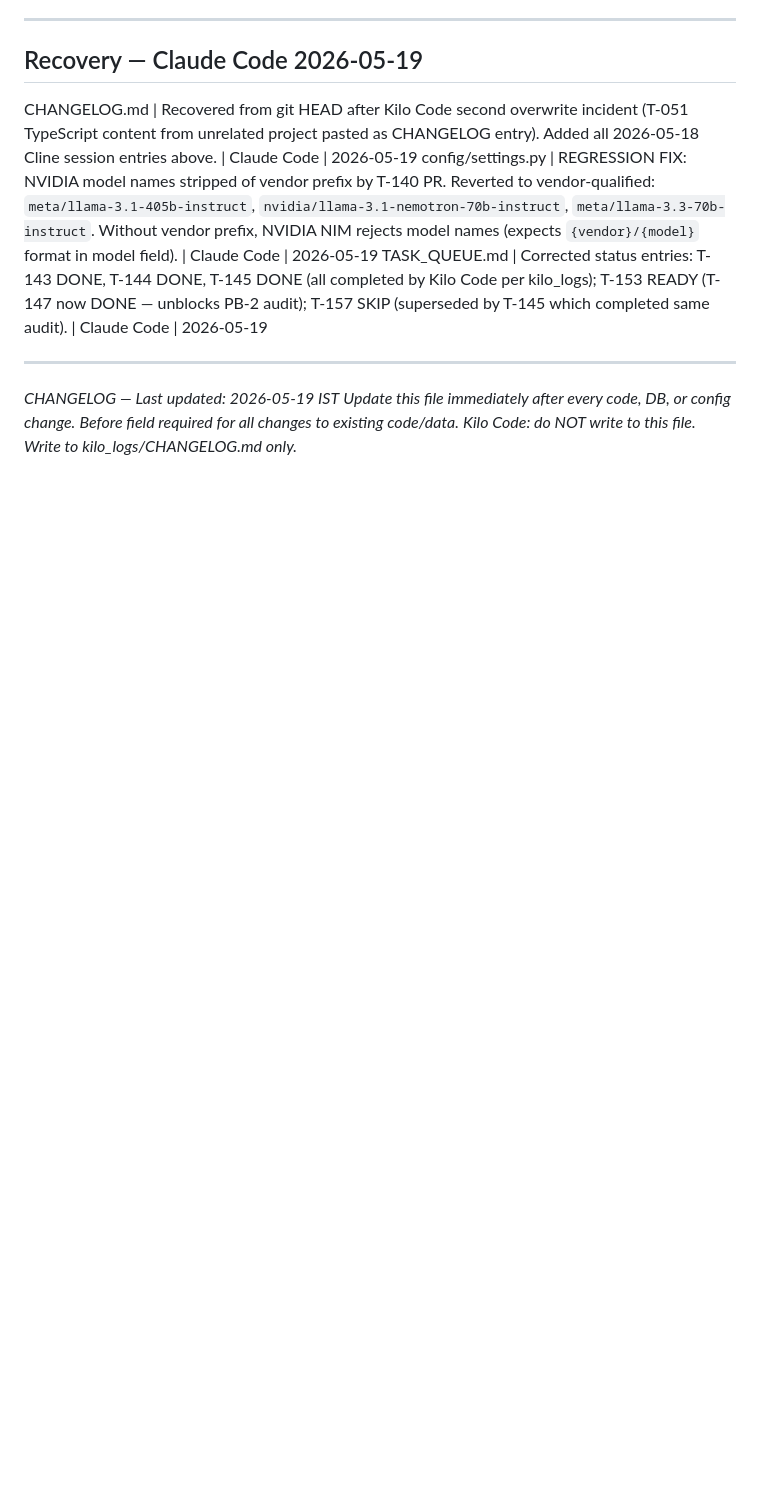
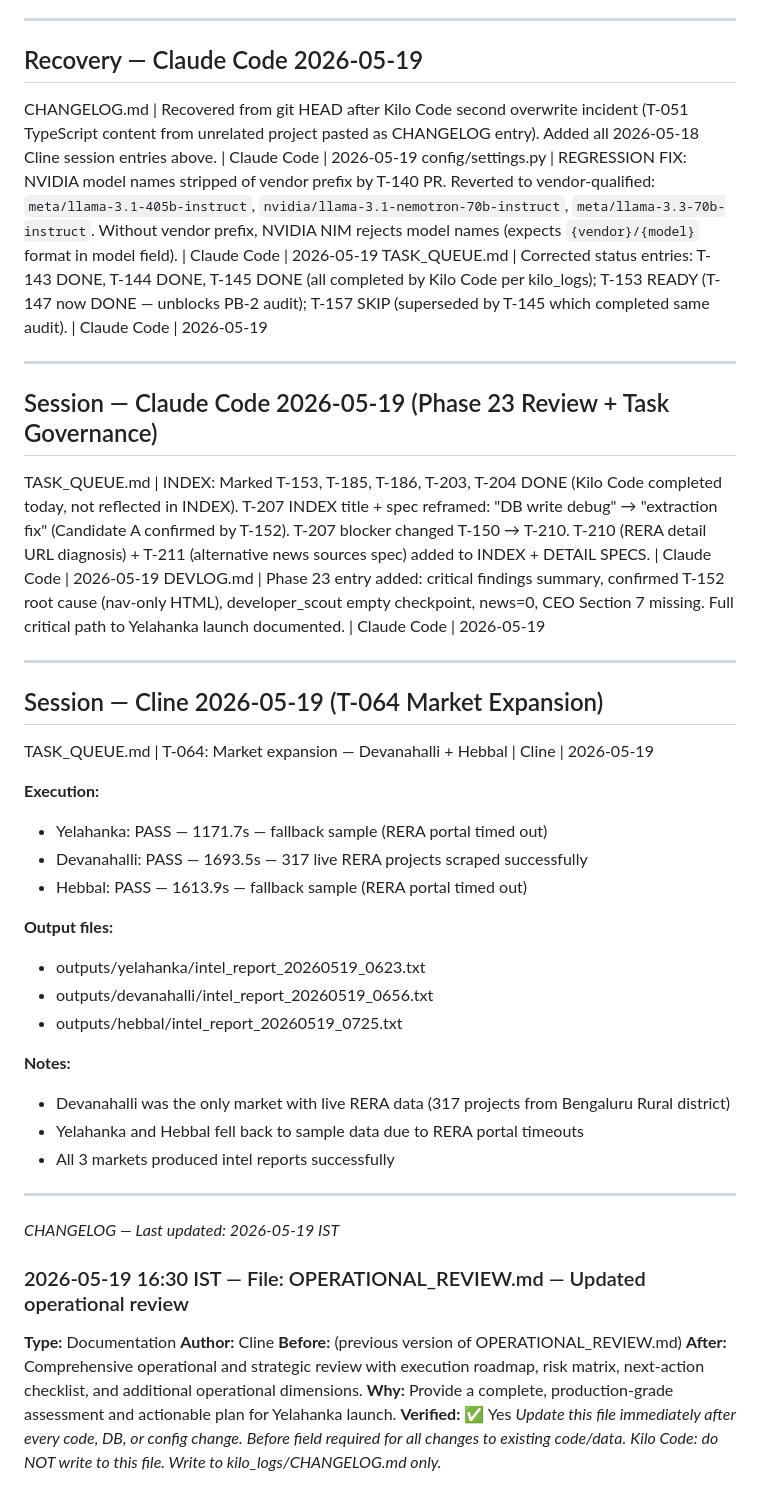
Before and after one commit to jinujon007/RE_OS, a Markdown page: CHANGELOG.md, the part around the change. GitHub-like rendering; blank space fills up the shorter version.

Commit message:
Update operational review and changelog for Yelahanka launch

```diff
--- a/CHANGELOG.md
+++ b/CHANGELOG.md
@@ -572,7 +572,43 @@ TASK_QUEUE.md | Corrected status entries: T-143 DONE, T-144 DONE, T-145 DONE (al
 
 ---
 
+## Session — Claude Code 2026-05-19 (Phase 23 Review + Task Governance)
+
+TASK_QUEUE.md | INDEX: Marked T-153, T-185, T-186, T-203, T-204 DONE (Kilo Code completed today, not reflected in INDEX). T-207 INDEX title + spec reframed: "DB write debug" → "extraction fix" (Candidate A confirmed by T-152). T-207 blocker changed T-150 → T-210. T-210 (RERA detail URL diagnosis) + T-211 (alternative news sources spec) added to INDEX + DETAIL SPECS. | Claude Code | 2026-05-19
+DEVLOG.md | Phase 23 entry added: critical findings summary, confirmed T-152 root cause (nav-only HTML), developer_scout empty checkpoint, news=0, CEO Section 7 missing. Full critical path to Yelahanka launch documented. | Claude Code | 2026-05-19
+
+---
+
+## Session — Cline 2026-05-19 (T-064 Market Expansion)
+
+TASK_QUEUE.md | T-064: Market expansion — Devanahalli + Hebbal | Cline | 2026-05-19
+
+**Execution:**
+- Yelahanka: PASS — 1171.7s — fallback sample (RERA portal timed out)
+- Devanahalli: PASS — 1693.5s — 317 live RERA projects scraped successfully
+- Hebbal: PASS — 1613.9s — fallback sample (RERA portal timed out)
+
+**Output files:**
+- outputs/yelahanka/intel_report_20260519_0623.txt
+- outputs/devanahalli/intel_report_20260519_0656.txt
+- outputs/hebbal/intel_report_20260519_0725.txt
+
+**Notes:**
+- Devanahalli was the only market with live RERA data (317 projects from Bengaluru Rural district)
+- Yelahanka and Hebbal fell back to sample data due to RERA portal timeouts
+- All 3 markets produced intel reports successfully
+
+---
+
 *CHANGELOG — Last updated: 2026-05-19 IST*
+
+### 2026-05-19 16:30 IST — File: OPERATIONAL_REVIEW.md — Updated operational review
+**Type:** Documentation
+**Author:** Cline
+**Before:** (previous version of OPERATIONAL_REVIEW.md)
+**After:** Comprehensive operational and strategic review with execution roadmap, risk matrix, next‑action checklist, and additional operational dimensions.
+**Why:** Provide a complete, production‑grade assessment and actionable plan for Yelahanka launch.
+**Verified:** ✅ Yes
 *Update this file immediately after every code, DB, or config change.*
 *Before field required for all changes to existing code/data.*
 *Kilo Code: do NOT write to this file. Write to kilo_logs/CHANGELOG.md only.*
```
Also changed, not shown: OPERATIONAL_REVIEW.md (added, +207 -0 lines).
